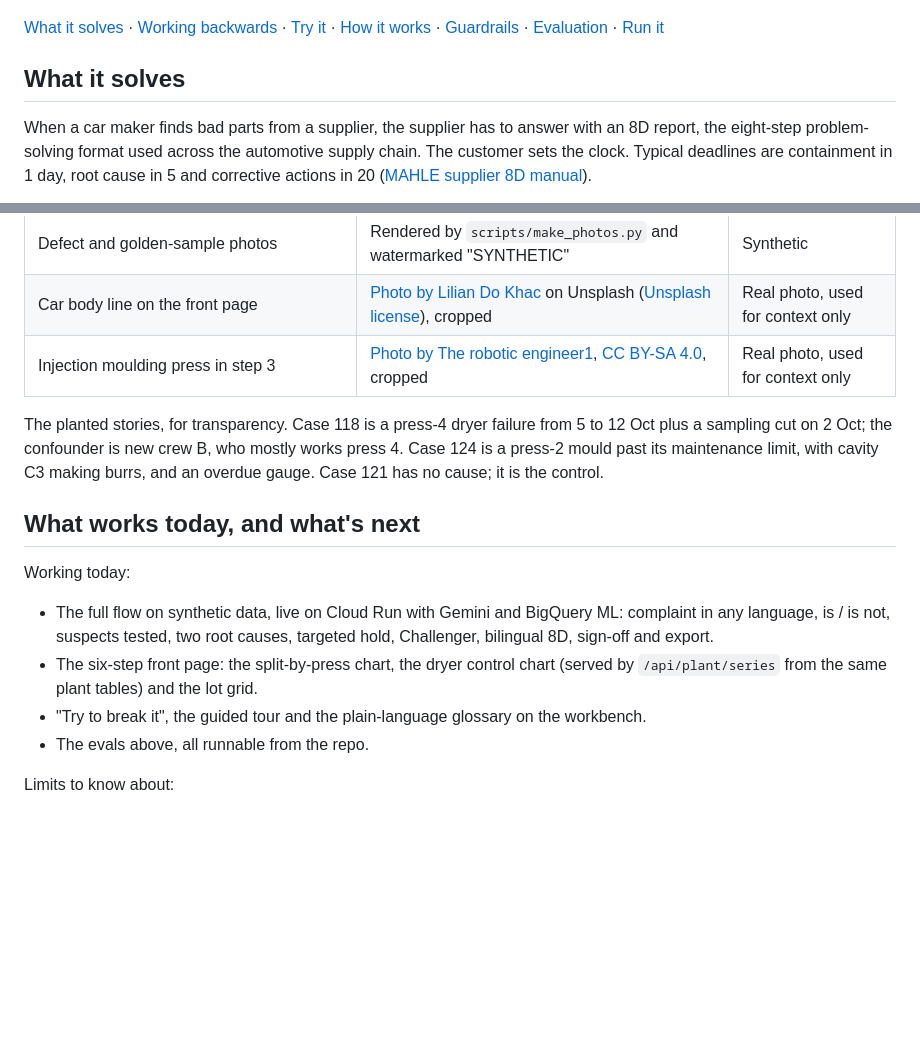
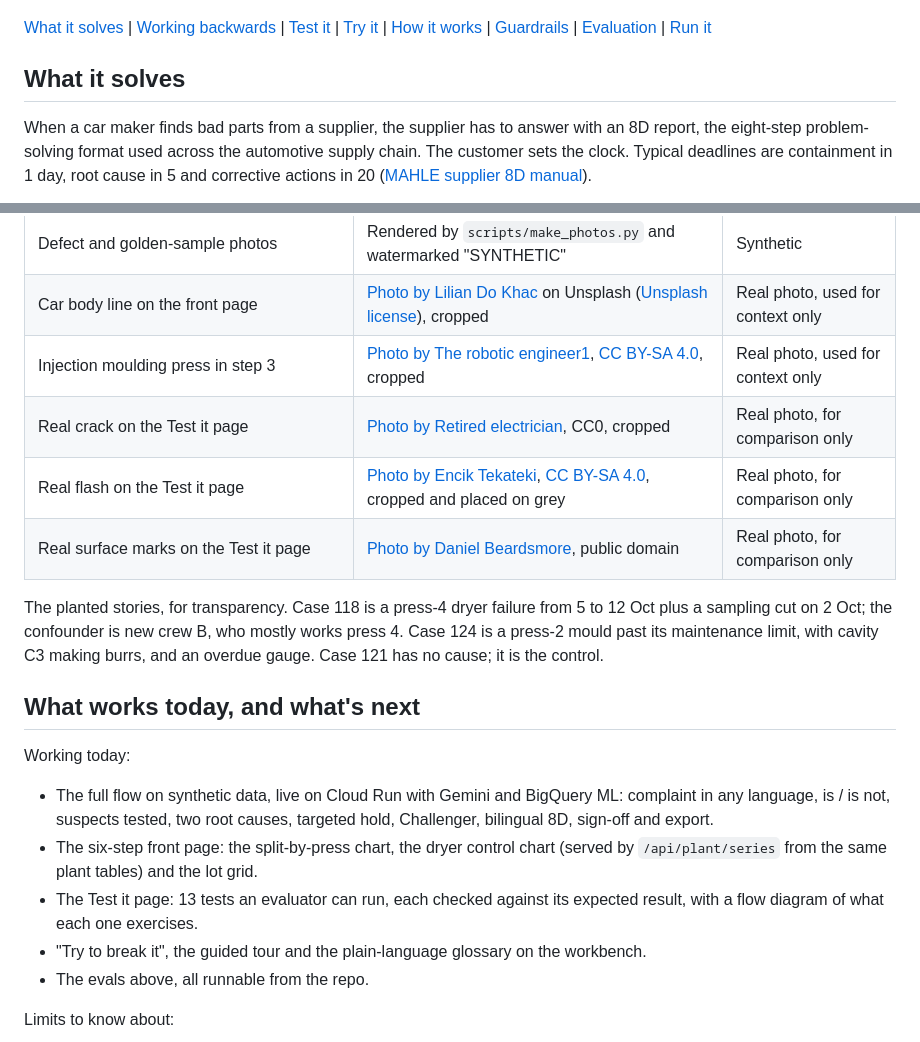
Before and after one commit to surajmalthumkar8/root-and-escape, a Markdown page: README.md, 2 parts joined by grey strips. Rendered like a GitHub page; blank space fills up the shorter version.

```diff
--- a/README.md
+++ b/README.md
@@ -10,7 +10,7 @@ Live app: <https://root-and-escape-vd37f5upcq-uc.a.run.app> (no sign-in)
 
 ![Step 2: crew B's bar splits by press, and the gap disappears](docs/media/split.png)
 
-[What it solves](#what-it-solves) · [Working backwards](#working-backwards) · [Try it](#try-it-in-three-minutes) · [How it works](#how-it-works) · [Guardrails](#guardrails) · [Evaluation](#evaluation) · [Run it](#run-it-yourself)
+[What it solves](#what-it-solves) | [Working backwards](#working-backwards) | [Test it](#test-it-yourself) | [Try it](#try-it-in-three-minutes) | [How it works](#how-it-works) | [Guardrails](#guardrails) | [Evaluation](#evaluation) | [Run it](#run-it-yourself)
 
 ## What it solves
 
@@ -366,6 +390,9 @@ The plausibility table (`MECHANISM_EFFECTS` in `rae/analytics.py`) covers the fi
 | Defect and golden-sample photos | Rendered by `scripts/make_photos.py` and watermarked "SYNTHETIC" | Synthetic |
 | Car body line on the front page | [Photo by Lilian Do Khac](https://unsplash.com/photos/robotic-arms-assembling-a-car-chassis-on-a-factory-line-EyqUxJuOb1Q) on Unsplash ([Unsplash license](https://unsplash.com/license)), cropped | Real photo, used for context only |
 | Injection moulding press in step 3 | [Photo by The robotic engineer1](https://commons.wikimedia.org/wiki/File:Injection_Molding_Machine_with_a_robot_arm.jpg), [CC BY-SA 4.0](https://creativecommons.org/licenses/by-sa/4.0/), cropped | Real photo, used for context only |
+| Real crack on the Test it page | [Photo by Retired electrician](https://commons.wikimedia.org/wiki/File:Revox_B215_-_tape_transport_-_broken_dashpot_01.jpg), CC0, cropped | Real photo, for comparison only |
+| Real flash on the Test it page | [Photo by Encik Tekateki](https://commons.wikimedia.org/wiki/File:Flashes_di_bakul.png), [CC BY-SA 4.0](https://creativecommons.org/licenses/by-sa/4.0/), cropped and placed on grey | Real photo, for comparison only |
+| Real surface marks on the Test it page | [Photo by Daniel Beardsmore](https://commons.wikimedia.org/wiki/File:IBM_Model_M_--_1996_keycap_mould_defects.jpg), public domain | Real photo, for comparison only |
 
 The planted stories, for transparency. Case 118 is a press-4 dryer failure from 5 to 12 Oct plus a sampling cut on 2 Oct; the confounder is new crew B, who mostly works press 4. Case 124 is a press-2 mould past its maintenance limit, with cavity C3 making burrs, and an overdue gauge. Case 121 has no cause; it is the control.
 
@@ -375,6 +402,7 @@ Working today:
 
 - The full flow on synthetic data, live on Cloud Run with Gemini and BigQuery ML: complaint in any language, is / is not, suspects tested, two root causes, targeted hold, Challenger, bilingual 8D, sign-off and export.
 - The six-step front page: the split-by-press chart, the dryer control chart (served by `/api/plant/series` from the same plant tables) and the lot grid.
+- The Test it page: 13 tests an evaluator can run, each checked against its expected result, with a flow diagram of what each one exercises.
 - "Try to break it", the guided tour and the plain-language glossary on the workbench.
 - The evals above, all runnable from the repo.
 
```
Also changed, not shown: other parts of README.md (+24 -0 lines), docs/media/test.png (added), 11 other files.
